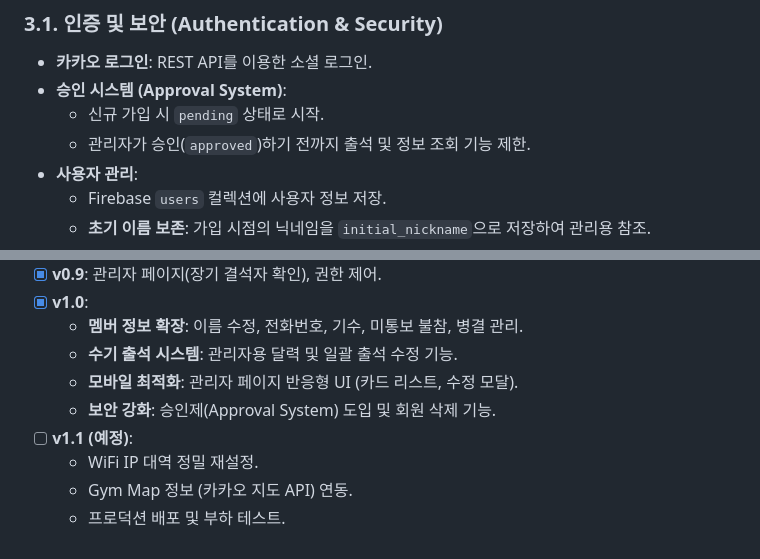
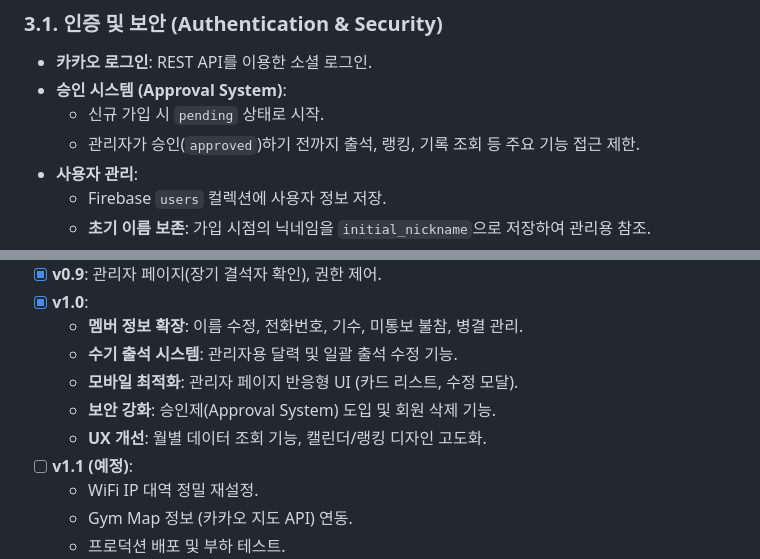
Before and after one commit to gitminhyeok/mobile-attendance-application, a Markdown page: PRD.md, 2 parts joined by grey strips. GitHub-like rendering.

```diff
--- a/PRD.md
+++ b/PRD.md
@@ -25,7 +25,7 @@
 - **카카오 로그인**: REST API를 이용한 소셜 로그인.
 - **승인 시스템 (Approval System)**:
   - 신규 가입 시 `pending` 상태로 시작.
-  - 관리자가 승인(`approved`)하기 전까지 출석 및 정보 조회 기능 제한.
+  - 관리자가 승인(`approved`)하기 전까지 출석, 랭킹, 기록 조회 등 주요 기능 접근 제한.
 - **사용자 관리**:
   - Firebase `users` 컬렉션에 사용자 정보 저장.
   - **초기 이름 보존**: 가입 시점의 닉네임을 `initial_nickname`으로 저장하여 관리용 참조.
@@ -93,6 +95,7 @@
   - **수기 출석 시스템**: 관리자용 달력 및 일괄 출석 수정 기능.
   - **모바일 최적화**: 관리자 페이지 반응형 UI (카드 리스트, 수정 모달).
   - **보안 강화**: 승인제(Approval System) 도입 및 회원 삭제 기능.
+  - **UX 개선**: 월별 데이터 조회 기능, 캘린더/랭킹 디자인 고도화.
 - [ ] **v1.1 (예정)**:
   - WiFi IP 대역 정밀 재설정.
   - Gym Map 정보 (카카오 지도 API) 연동.
```
Also changed, not shown: other parts of PRD.md (+10 -8 lines), README.md (+5 -3 lines).
